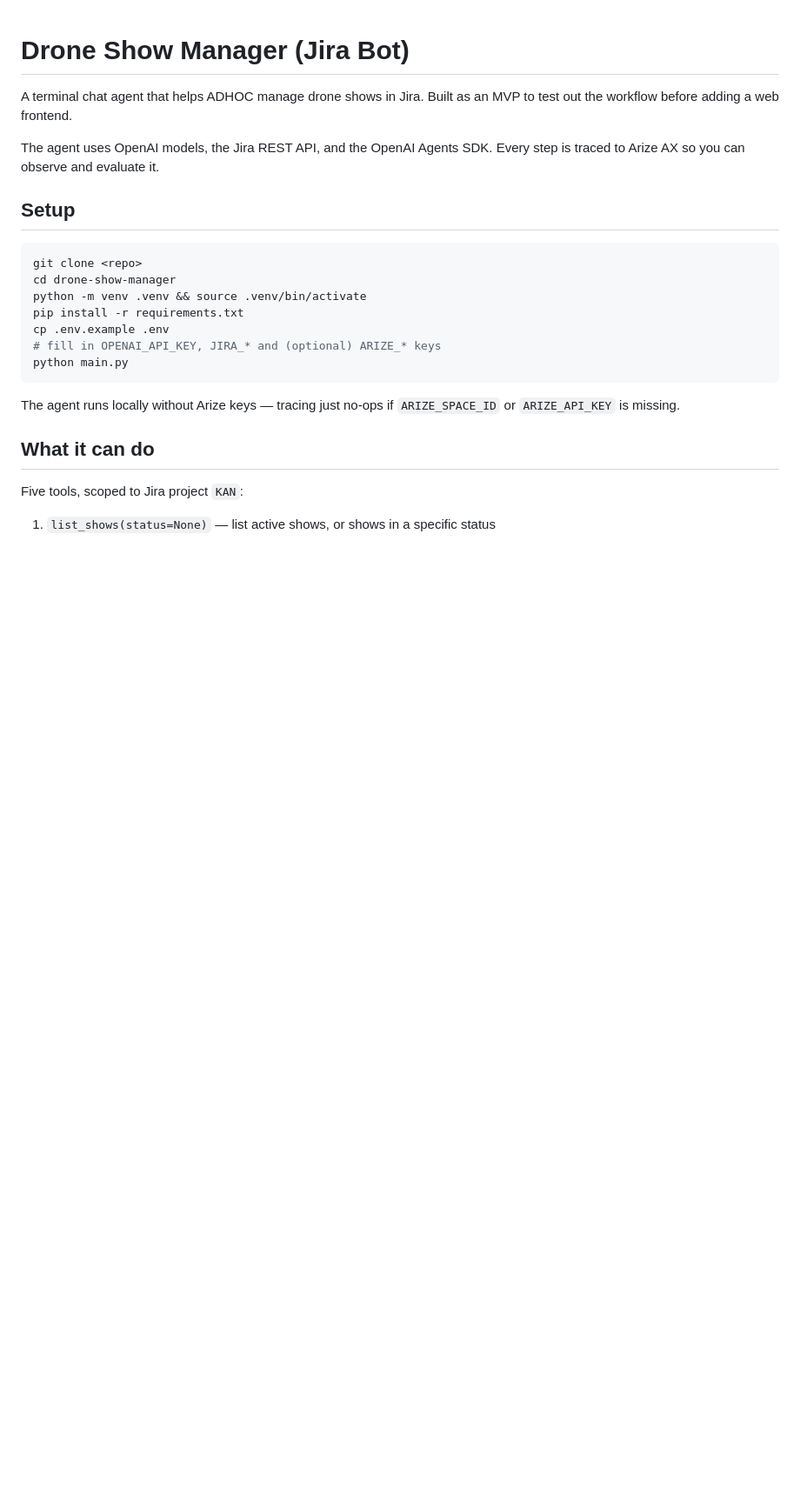
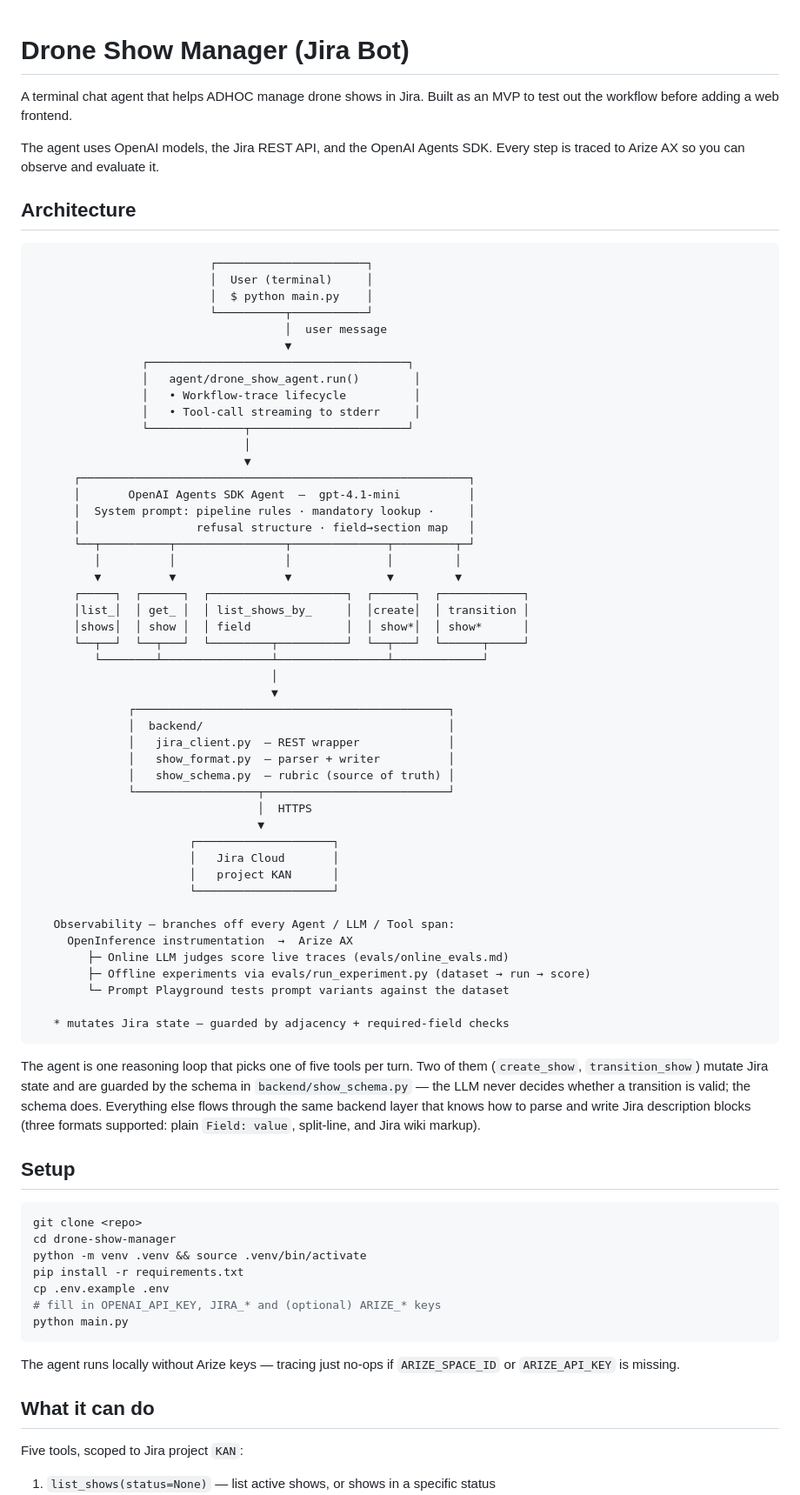
Before and after one commit to sunkickr/drone-show-manager, a Markdown page: README.md, the part around the change. Shown at 87% size. Drawn GitHub-style; blank space fills up the shorter version.

````diff
--- a/README.md
+++ b/README.md
@@ -3,6 +3,60 @@
 A terminal chat agent that helps ADHOC manage drone shows in Jira. Built as an MVP to test out the workflow before adding a web frontend.
 
 The agent uses OpenAI models, the Jira REST API, and the OpenAI Agents SDK. Every step is traced to Arize AX so you can observe and evaluate it.
+
+## Architecture
+
+```
+                          ┌──────────────────────┐
+                          │  User (terminal)     │
+                          │  $ python main.py    │
+                          └──────────┬───────────┘
+                                     │  user message
+                                     ▼
+                ┌──────────────────────────────────────┐
+                │   agent/drone_show_agent.run()        │
+                │   • Workflow-trace lifecycle          │
+                │   • Tool-call streaming to stderr     │
+                └──────────────┬───────────────────────┘
+                               │
+                               ▼
+      ┌─────────────────────────────────────────────────────────┐
+      │       OpenAI Agents SDK Agent  —  gpt-4.1-mini          │
+      │  System prompt: pipeline rules · mandatory lookup ·     │
+      │                 refusal structure · field→section map   │
+      └──┬──────────┬────────────────┬──────────────┬─────────┬─┘
+         │          │                │              │         │
+         ▼          ▼                ▼              ▼         ▼
+      ┌─────┐  ┌──────┐  ┌────────────────────┐  ┌──────┐  ┌────────────┐
+      │list_│  │ get_ │  │ list_shows_by_     │  │create│  │ transition │
+      │shows│  │ show │  │ field              │  │ show*│  │ show*      │
+      └──┬──┘  └──┬───┘  └─────────┬──────────┘  └──┬───┘  └──────┬─────┘
+         └────────┴────────────────┴────────────────┴─────────────┘
+                                   │
+                                   ▼
+              ┌──────────────────────────────────────────────┐
+              │  backend/                                    │
+              │   jira_client.py  — REST wrapper             │
+              │   show_format.py  — parser + writer          │
+              │   show_schema.py  — rubric (source of truth) │
+              └──────────────────┬───────────────────────────┘
+                                 │  HTTPS
+                                 ▼
+                       ┌────────────────────┐
+                       │   Jira Cloud       │
+                       │   project KAN      │
+                       └────────────────────┘
+
+   Observability — branches off every Agent / LLM / Tool span:
+     OpenInference instrumentation  →  Arize AX
+        ├─ Online LLM judges score live traces (evals/online_evals.md)
+        ├─ Offline experiments via evals/run_experiment.py (dataset → run → score)
+        └─ Prompt Playground tests prompt variants against the dataset
+
+   * mutates Jira state — guarded by adjacency + required-field checks
+```
+
+The agent is one reasoning loop that picks one of five tools per turn. Two of them (`create_show`, `transition_show`) mutate Jira state and are guarded by the schema in `backend/show_schema.py` — the LLM never decides whether a transition is valid; the schema does. Everything else flows through the same backend layer that knows how to parse and write Jira description blocks (three formats supported: plain `Field: value`, split-line, and Jira wiki markup).
 
 ## Setup
 
````
